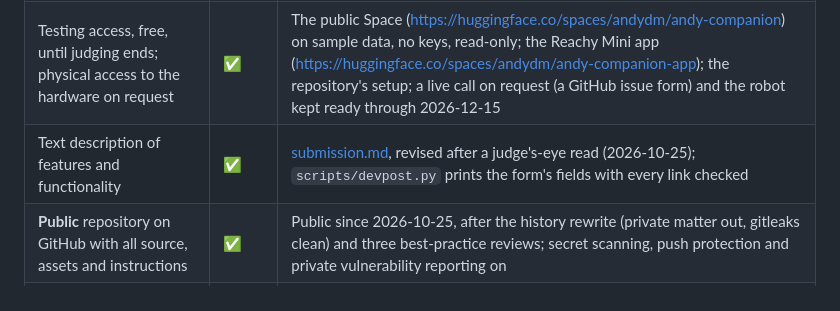
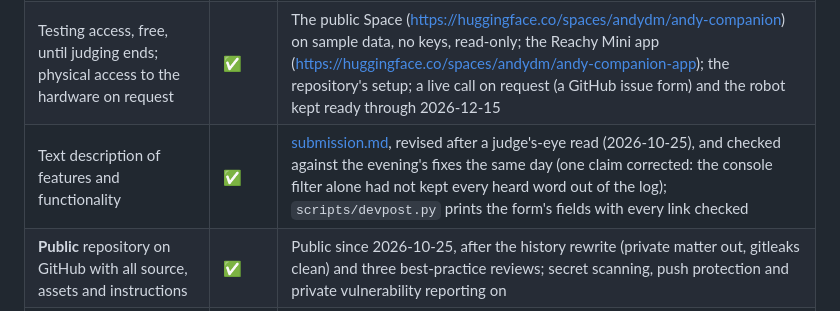
Before and after one commit to AndyDM9/andy-companion, a Markdown page: docs/rules-compliance.md, the part around the change. GitHub-like rendering.

```diff
--- a/docs/rules-compliance.md
+++ b/docs/rules-compliance.md
@@ -44,7 +44,7 @@ video, the Devpost form, the repository) is checked against this file first.
 |---|---|---|
 | Working demo URL | ➖ | Not required for Physical AI; judged on the video, the repository and, if asked, the hardware. Even so, every project in the judging session had a link to click: the Hugging Face Space of the screens (the founder's) |
 | Testing access, free, until judging ends; physical access to the hardware on request | ✅ | The public Space (https://huggingface.co/spaces/andydm/andy-companion) on sample data, no keys, read-only; the Reachy Mini app (https://huggingface.co/spaces/andydm/andy-companion-app); the repository's setup; a live call on request (a GitHub issue form) and the robot kept ready through 2026-12-15 |
-| Text description of features and functionality | ✅ | [submission.md](submission.md), revised after a judge's-eye read (2026-10-25); `scripts/devpost.py` prints the form's fields with every link checked |
+| Text description of features and functionality | ✅ | [submission.md](submission.md), revised after a judge's-eye read (2026-10-25), and checked against the evening's fixes the same day (one claim corrected: the console filter alone had not kept every heard word out of the log); `scripts/devpost.py` prints the form's fields with every link checked |
 | **Public** repository on GitHub with all source, assets and instructions | ✅ | Public since 2026-10-25, after the history rewrite (private matter out, gitleaks clean) and three best-practice reviews; secret scanning, push protection and private vulnerability reporting on |
 | Open-source licence file, **visible in the repository's About section** | ✅ | `LICENSE` is Apache-2.0; GitHub shows it in About (checked logged out, 2026-10-25); the app's Space carries it too |
 | README with setup instructions and how to run it | ✅ | README "Setup" |
```
Also changed, not shown: README.md (+5 -2 lines), docs/submission.md (+3 -2 lines).
